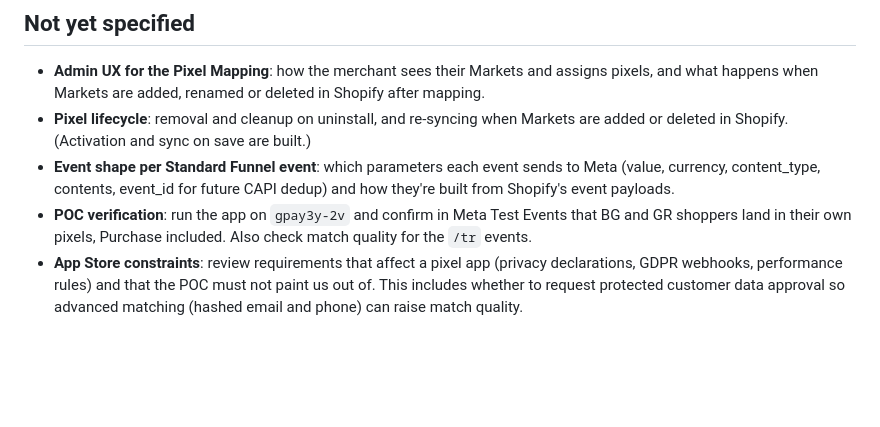
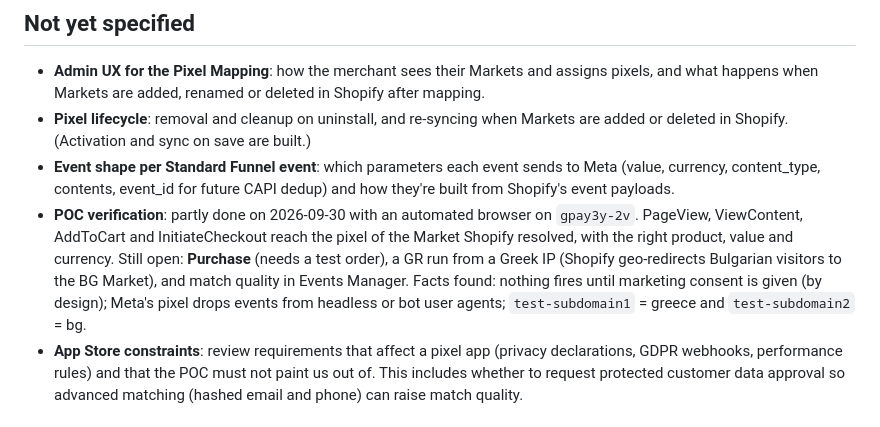
Before and after one commit to CecIvanov/afs-multi-pixel, a Markdown page: .scratch/multi-pixel/map.md, the part around the change. Drawn GitHub-style; blank space fills up the shorter version.

Commit message:
Record POC storefront verification results on the map
Co-Authored-By: Claude Opus 5.5 <noreply@anthropic.com>

```diff
--- a/.scratch/multi-pixel/map.md
+++ b/.scratch/multi-pixel/map.md
@@ -37,7 +37,7 @@ A **working POC app** installed on the dev store `gpay3y-2v.myshopify.com` (BG a
 - **Admin UX for the Pixel Mapping**: how the merchant sees their Markets and assigns pixels, and what happens when Markets are added, renamed or deleted in Shopify after mapping.
 - **Pixel lifecycle**: removal and cleanup on uninstall, and re-syncing when Markets are added or deleted in Shopify. (Activation and sync on save are built.)
 - **Event shape per Standard Funnel event**: which parameters each event sends to Meta (value, currency, content_type, contents, event_id for future CAPI dedup) and how they're built from Shopify's event payloads.
-- **POC verification**: run the app on `gpay3y-2v` and confirm in Meta Test Events that BG and GR shoppers land in their own pixels, Purchase included. Also check match quality for the `/tr` events.
+- **POC verification**: partly done on 2026-09-30 with an automated browser on `gpay3y-2v`. PageView, ViewContent, AddToCart and InitiateCheckout reach the pixel of the Market Shopify resolved, with the right product, value and currency. Still open: **Purchase** (needs a test order), a GR run from a Greek IP (Shopify geo-redirects Bulgarian visitors to the BG Market), and match quality in Events Manager. Facts found: nothing fires until marketing consent is given (by design); Meta's pixel drops events from headless or bot user agents; `test-subdomain1` = greece and `test-subdomain2` = bg.
 - **App Store constraints**: review requirements that affect a pixel app (privacy declarations, GDPR webhooks, performance rules) and that the POC must not paint us out of. This includes whether to request protected customer data approval so advanced matching (hashed email and phone) can raise match quality.
 
 ## Out of scope
```
